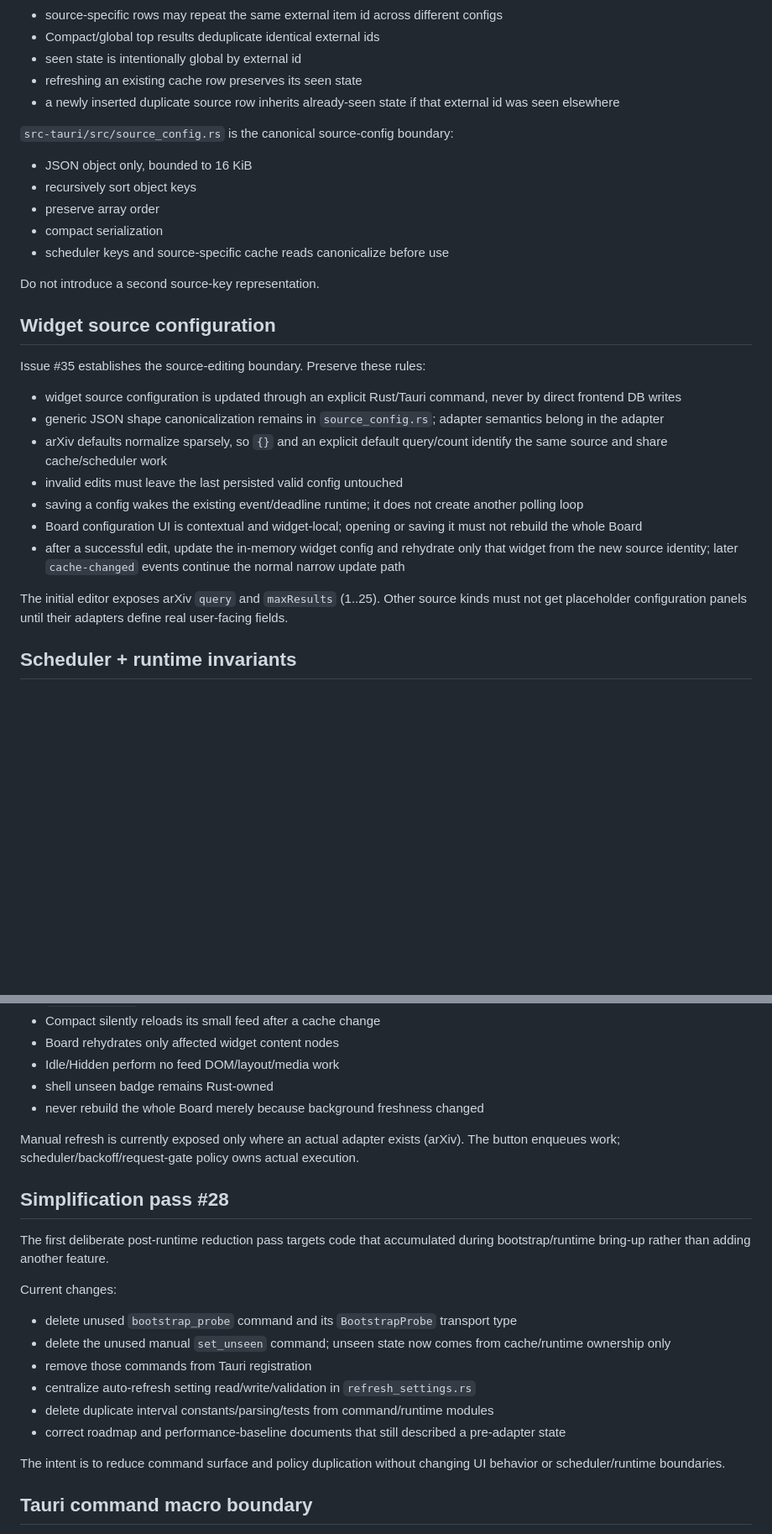
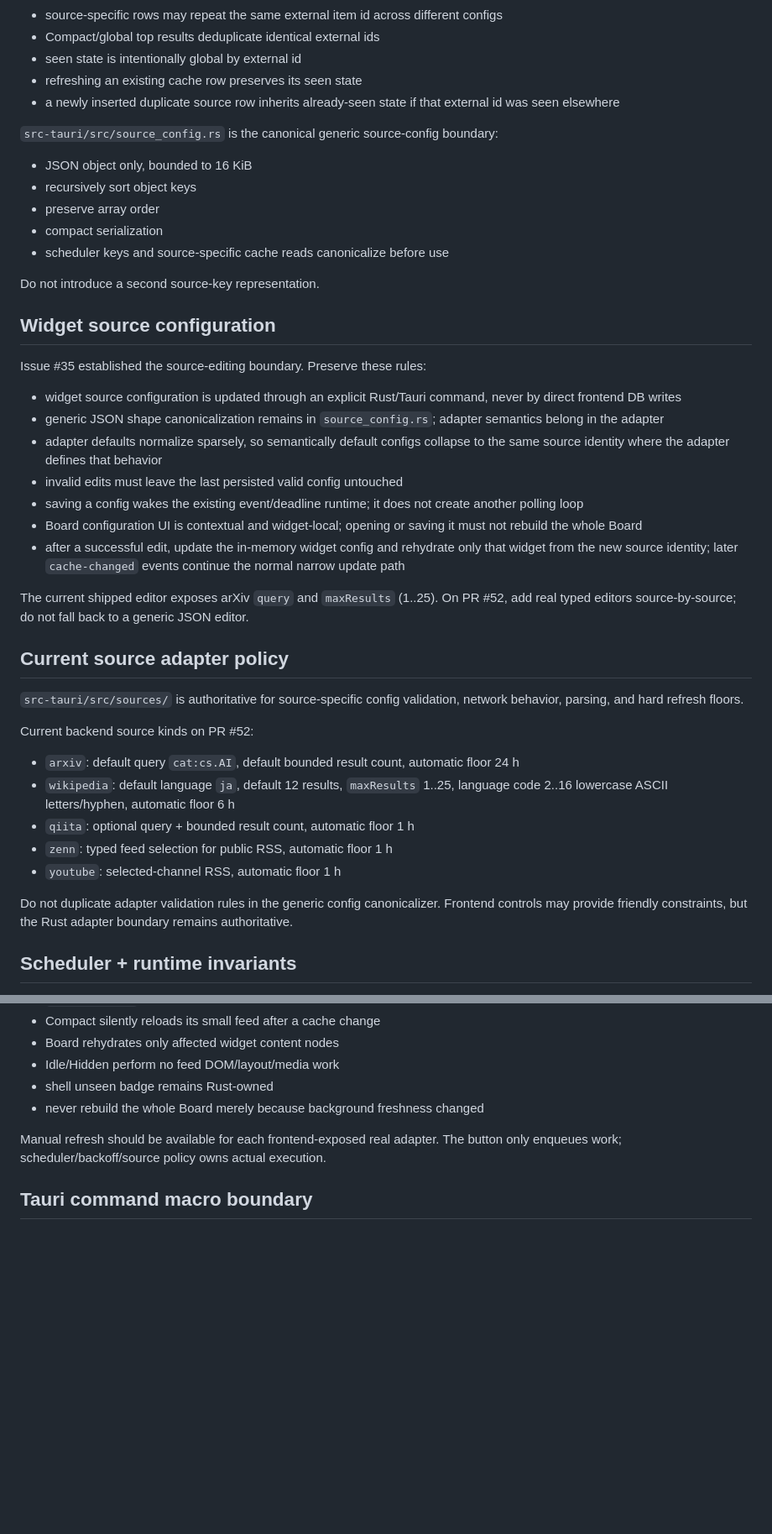
Before and after one commit to Nasu726/dopagaki-board, a Markdown page: docs/HANDOFF.md, 2 parts joined by grey strips. Shown at 84% size. Drawn GitHub-style; blank space fills up the shorter version.

```diff
--- a/docs/HANDOFF.md
+++ b/docs/HANDOFF.md
@@ -104,7 +121,7 @@ Keep these semantics:
 - refreshing an existing cache row preserves its seen state
 - a newly inserted duplicate source row inherits already-seen state if that external id was seen elsewhere
 
-`src-tauri/src/source_config.rs` is the canonical source-config boundary:
+`src-tauri/src/source_config.rs` is the canonical generic source-config boundary:
 
 - JSON object only, bounded to 16 KiB
 - recursively sort object keys
@@ -116,17 +133,31 @@ Do not introduce a second source-key representation.
 
 ## Widget source configuration
 
-Issue #35 establishes the source-editing boundary. Preserve these rules:
+Issue #35 established the source-editing boundary. Preserve these rules:
 
 - widget source configuration is updated through an explicit Rust/Tauri command, never by direct frontend DB writes
 - generic JSON shape canonicalization remains in `source_config.rs`; adapter semantics belong in the adapter
-- arXiv defaults normalize sparsely, so `{}` and an explicit default query/count identify the same source and share cache/scheduler work
+- adapter defaults normalize sparsely, so semantically default configs collapse to the same source identity where the adapter defines that behavior
 - invalid edits must leave the last persisted valid config untouched
 - saving a config wakes the existing event/deadline runtime; it does not create another polling loop
 - Board configuration UI is contextual and widget-local; opening or saving it must not rebuild the whole Board
 - after a successful edit, update the in-memory widget config and rehydrate only that widget from the new source identity; later `cache-changed` events continue the normal narrow update path
 
-The initial editor exposes arXiv `query` and `maxResults` (1..25). Other source kinds must not get placeholder configuration panels until their adapters define real user-facing fields.
+The current shipped editor exposes arXiv `query` and `maxResults` (1..25). On PR #52, add real typed editors source-by-source; do not fall back to a generic JSON editor.
+
+## Current source adapter policy
+
+`src-tauri/src/sources/` is authoritative for source-specific config validation, network behavior, parsing, and hard refresh floors.
+
+Current backend source kinds on PR #52:
+
+- `arxiv`: default query `cat:cs.AI`, default bounded result count, automatic floor 24 h
+- `wikipedia`: default language `ja`, default 12 results, `maxResults` 1..25, language code 2..16 lowercase ASCII letters/hyphen, automatic floor 6 h
+- `qiita`: optional query + bounded result count, automatic floor 1 h
+- `zenn`: typed feed selection for public RSS, automatic floor 1 h
+- `youtube`: selected-channel RSS, automatic floor 1 h
+
+Do not duplicate adapter validation rules in the generic config canonicalizer. Frontend controls may provide friendly constraints, but the Rust adapter boundary remains authoritative.
 
 ## Scheduler + runtime invariants
 
@@ -194,22 +226,7 @@ Startup remains cache-first. `runtime::start` constructs clients/spawns the coor
 - shell unseen badge remains Rust-owned
 - never rebuild the whole Board merely because background freshness changed
 
-Manual refresh is currently exposed only where an actual adapter exists (arXiv). The button enqueues work; scheduler/backoff/request-gate policy owns actual execution.
-
-## Simplification pass #28
-
-The first deliberate post-runtime reduction pass targets code that accumulated during bootstrap/runtime bring-up rather than adding another feature.
-
-Current changes:
-
-- delete unused `bootstrap_probe` command and its `BootstrapProbe` transport type
-- delete the unused manual `set_unseen` command; unseen state now comes from cache/runtime ownership only
-- remove those commands from Tauri registration
-- centralize auto-refresh setting read/write/validation in `refresh_settings.rs`
-- delete duplicate interval constants/parsing/tests from command/runtime modules
-- correct roadmap and performance-baseline documents that still described a pre-adapter state
-
-The intent is to reduce command surface and policy duplication without changing UI behavior or scheduler/runtime boundaries.
+Manual refresh should be available for each frontend-exposed real adapter. The button only enqueues work; scheduler/backoff/source policy owns actual execution.
 
 ## Tauri command macro boundary
 
```
Also changed, not shown: other parts of docs/HANDOFF.md (+51 -21 lines).
